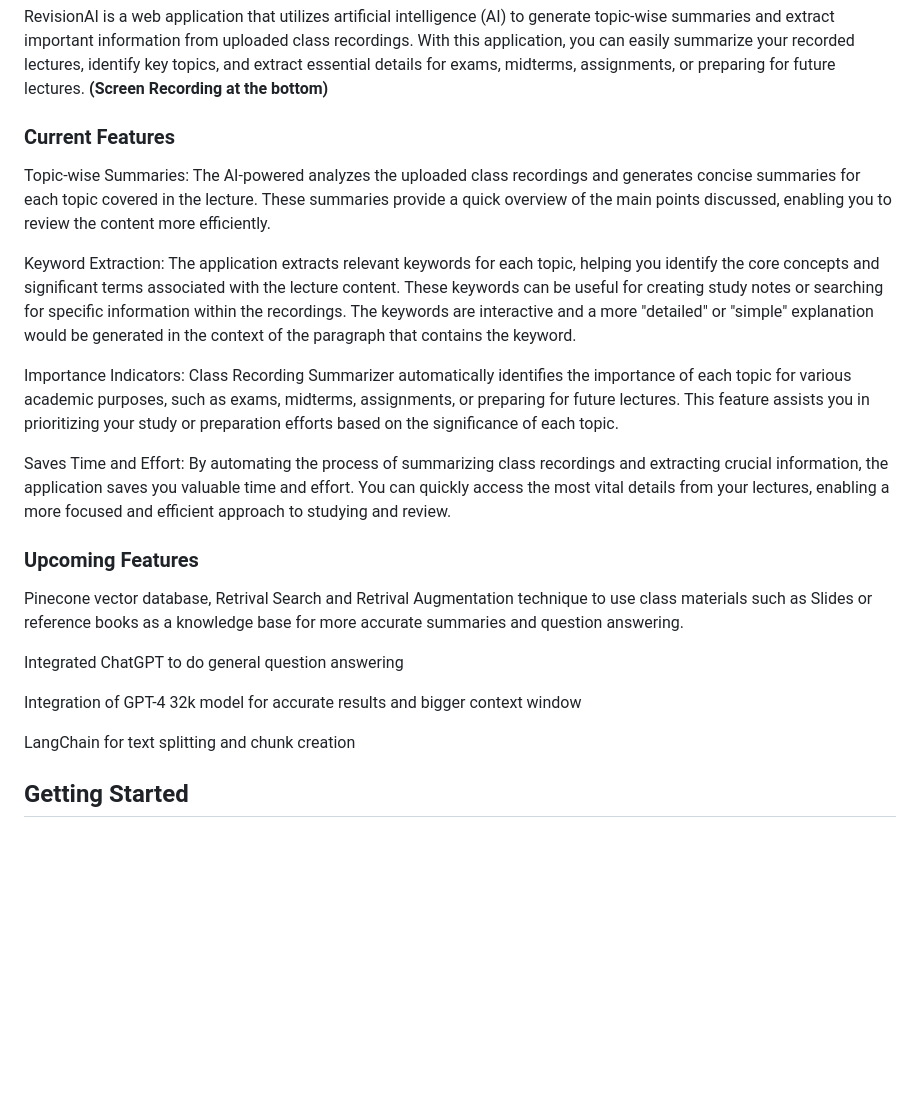
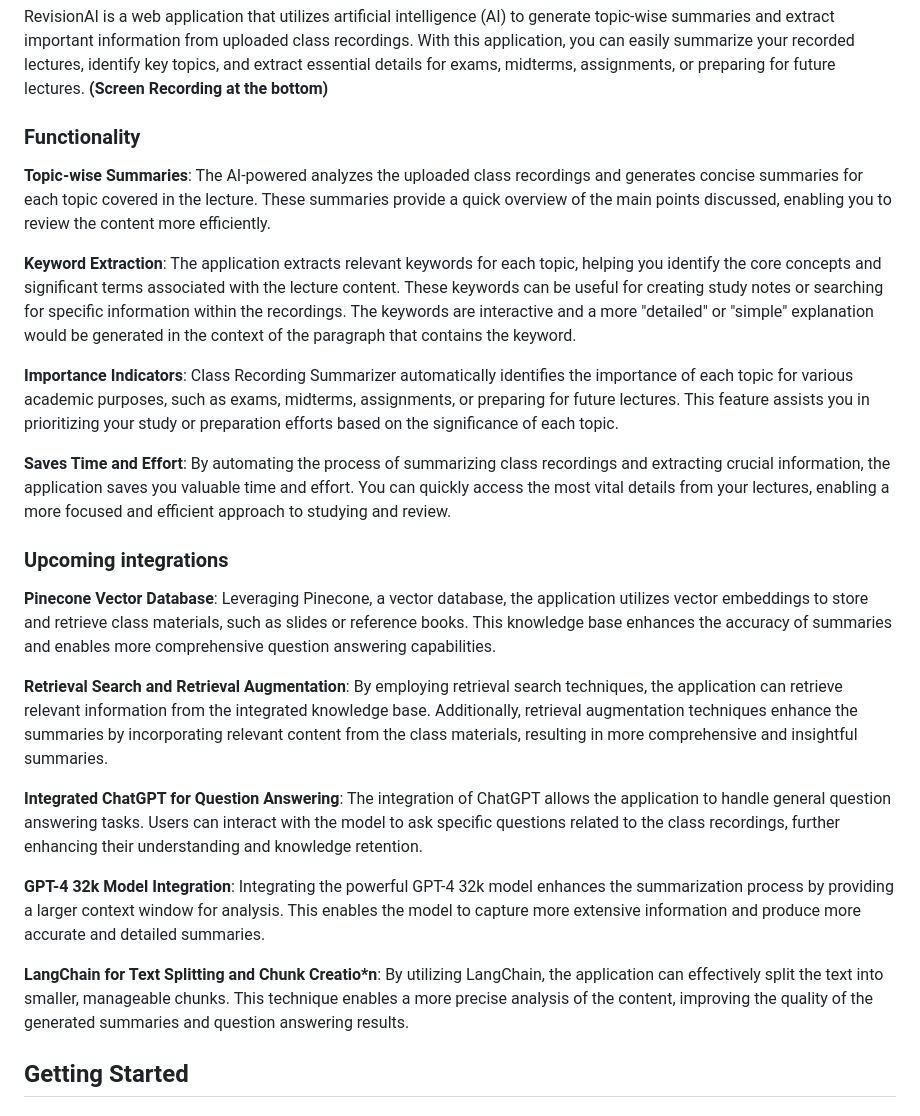
Before and after one commit to khtrivedi84/RevisionAI, a Markdown page: README.md, the part around the change. Drawn GitHub-style; blank space fills up the shorter version.

```diff
--- a/README.md
+++ b/README.md
@@ -2,25 +2,27 @@
 
 RevisionAI is a web application that utilizes artificial intelligence (AI) to generate topic-wise summaries and extract important information from uploaded class recordings. With this application, you can easily summarize your recorded lectures, identify key topics, and extract essential details for exams, midterms, assignments, or preparing for future lectures. **(Screen Recording at the bottom)**
 
-### Current Features
+### Functionality
 
-Topic-wise Summaries: The AI-powered analyzes the uploaded class recordings and generates concise summaries for each topic covered in the lecture. These summaries provide a quick overview of the main points discussed, enabling you to review the content more efficiently.
+**Topic-wise Summaries**: The AI-powered analyzes the uploaded class recordings and generates concise summaries for each topic covered in the lecture. These summaries provide a quick overview of the main points discussed, enabling you to review the content more efficiently.
 
-Keyword Extraction: The application extracts relevant keywords for each topic, helping you identify the core concepts and significant terms associated with the lecture content. These keywords can be useful for creating study notes or searching for specific information within the recordings. The keywords are interactive and a more "detailed" or "simple" explanation would be generated in the context of the paragraph that contains the keyword.
+**Keyword Extraction**: The application extracts relevant keywords for each topic, helping you identify the core concepts and significant terms associated with the lecture content. These keywords can be useful for creating study notes or searching for specific information within the recordings. The keywords are interactive and a more "detailed" or "simple" explanation would be generated in the context of the paragraph that contains the keyword.
 
-Importance Indicators: Class Recording Summarizer automatically identifies the importance of each topic for various academic purposes, such as exams, midterms, assignments, or preparing for future lectures. This feature assists you in prioritizing your study or preparation efforts based on the significance of each topic.
+**Importance Indicators**: Class Recording Summarizer automatically identifies the importance of each topic for various academic purposes, such as exams, midterms, assignments, or preparing for future lectures. This feature assists you in prioritizing your study or preparation efforts based on the significance of each topic.
 
-Saves Time and Effort: By automating the process of summarizing class recordings and extracting crucial information, the application saves you valuable time and effort. You can quickly access the most vital details from your lectures, enabling a more focused and efficient approach to studying and review.
+**Saves Time and Effort**: By automating the process of summarizing class recordings and extracting crucial information, the application saves you valuable time and effort. You can quickly access the most vital details from your lectures, enabling a more focused and efficient approach to studying and review.
 
-### Upcoming Features
+### Upcoming integrations
 
-Pinecone vector database, Retrival Search and Retrival Augmentation technique to use class materials such as Slides or reference books as a knowledge base for more accurate summaries and question answering.
+**Pinecone Vector Database**: Leveraging Pinecone, a vector database, the application utilizes vector embeddings to store and retrieve class materials, such as slides or reference books. This knowledge base enhances the accuracy of summaries and enables more comprehensive question answering capabilities.
 
-Integrated ChatGPT to do general question answering
+**Retrieval Search and Retrieval Augmentation**: By employing retrieval search techniques, the application can retrieve relevant information from the integrated knowledge base. Additionally, retrieval augmentation techniques enhance the summaries by incorporating relevant content from the class materials, resulting in more comprehensive and insightful summaries.
 
-Integration of GPT-4 32k model for accurate results and bigger context window
+**Integrated ChatGPT for Question Answering**: The integration of ChatGPT allows the application to handle general question answering tasks. Users can interact with the model to ask specific questions related to the class recordings, further enhancing their understanding and knowledge retention.
 
-LangChain for text splitting and chunk creation
+**GPT-4 32k Model Integration**: Integrating the powerful GPT-4 32k model enhances the summarization process by providing a larger context window for analysis. This enables the model to capture more extensive information and produce more accurate and detailed summaries.
+
+**LangChain for Text Splitting and Chunk Creatio*n**: By utilizing LangChain, the application can effectively split the text into smaller, manageable chunks. This technique enables a more precise analysis of the content, improving the quality of the generated summaries and question answering results.
 
 ## Getting Started
 
```
